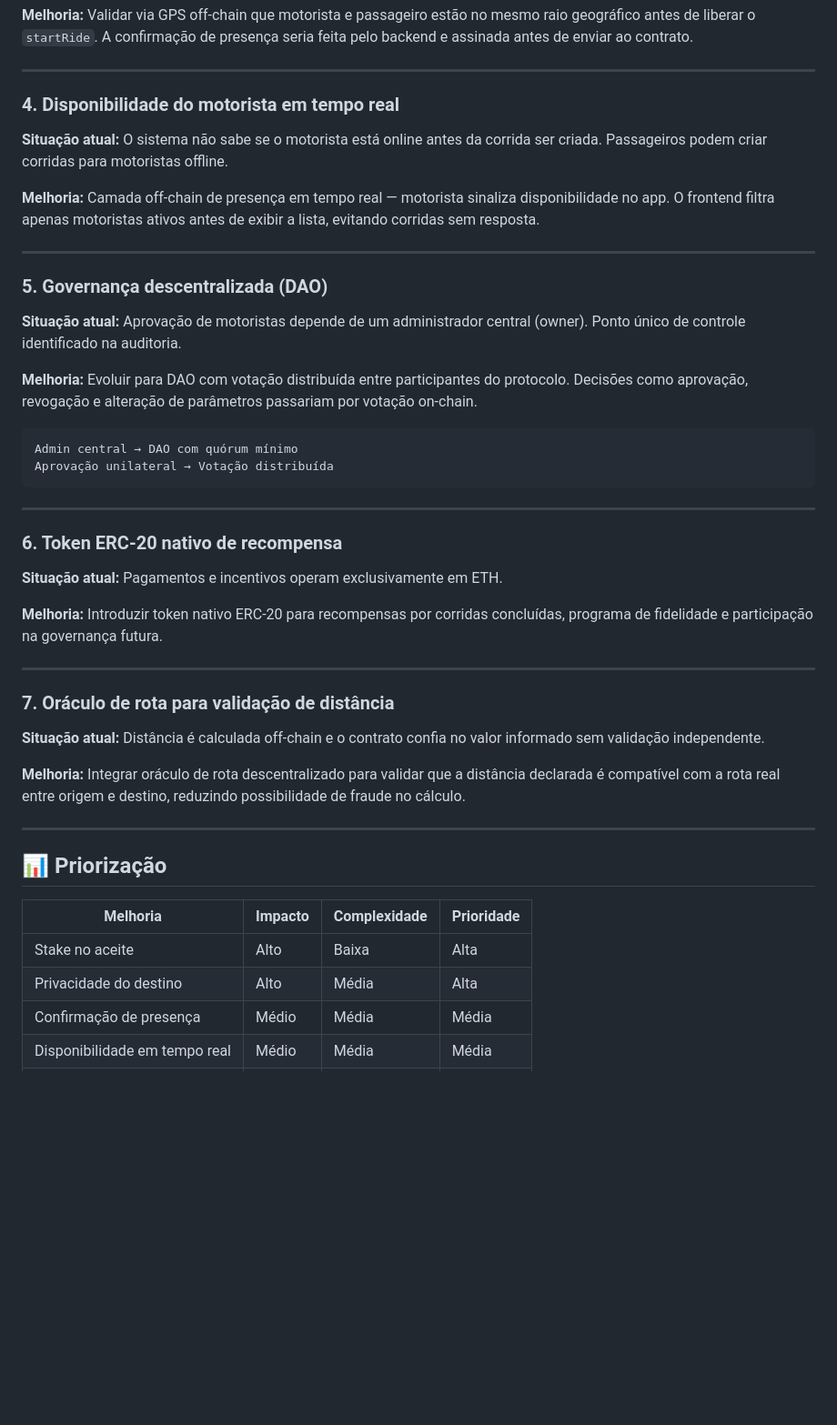
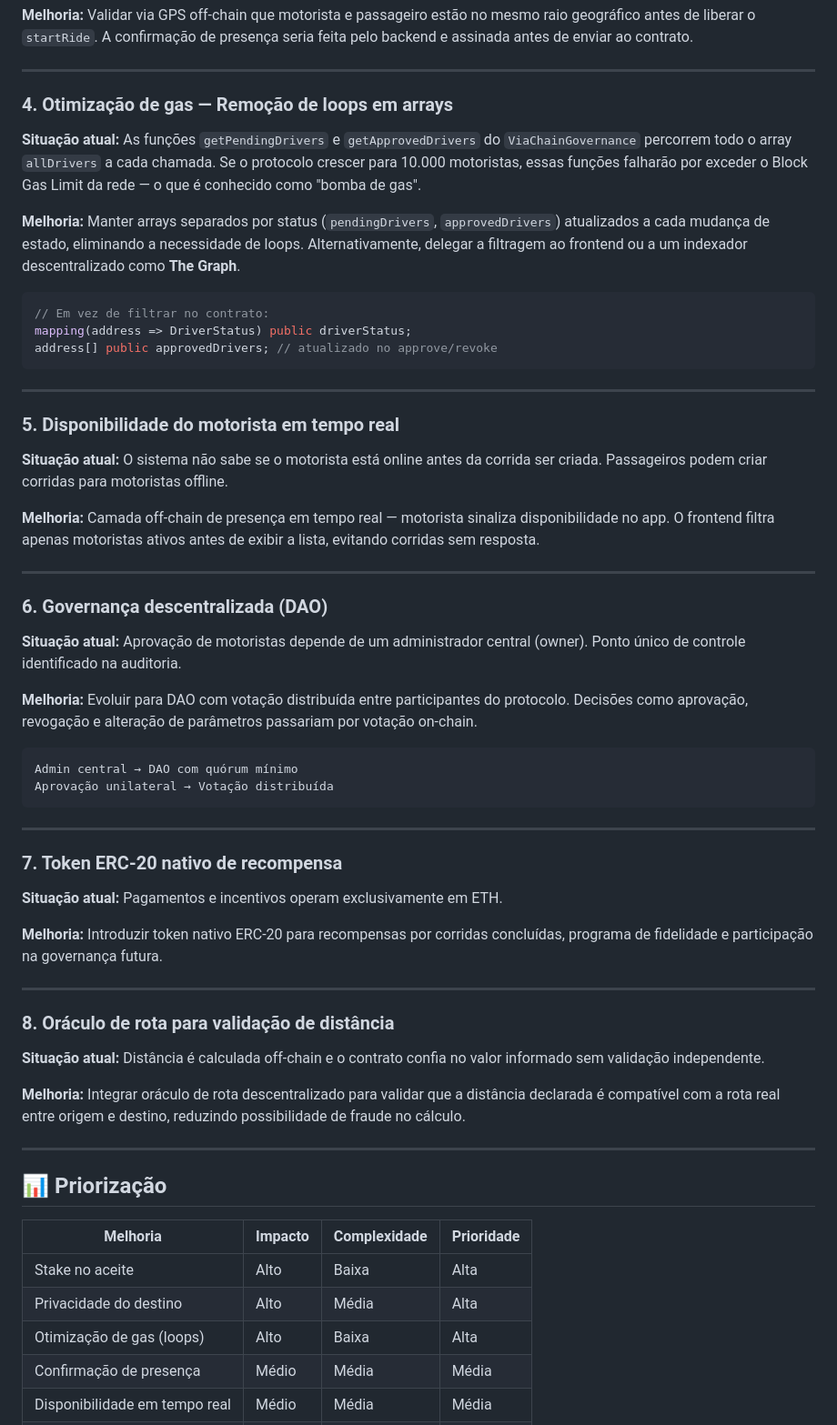
Before and after one commit to armanfm/ViaChain, a Markdown page: doc/roadmap.md, the part around the change. Shown at 91% size. Rendered like a GitHub page; blank space fills up the shorter version.

````diff
--- a/doc/roadmap.md
+++ b/doc/roadmap.md
@@ -72,7 +72,23 @@ Validar via GPS off-chain que motorista e passageiro estão no mesmo raio geogr
 
 ---
 
-### 4. Disponibilidade do motorista em tempo real
+### 4. Otimização de gas — Remoção de loops em arrays
+
+**Situação atual:**
+As funções `getPendingDrivers` e `getApprovedDrivers` do `ViaChainGovernance` percorrem todo o array `allDrivers` a cada chamada. Se o protocolo crescer para 10.000 motoristas, essas funções falharão por exceder o Block Gas Limit da rede — o que é conhecido como "bomba de gas".
+
+**Melhoria:**
+Manter arrays separados por status (`pendingDrivers`, `approvedDrivers`) atualizados a cada mudança de estado, eliminando a necessidade de loops. Alternativamente, delegar a filtragem ao frontend ou a um indexador descentralizado como **The Graph**.
+
+```solidity
+// Em vez de filtrar no contrato:
+mapping(address => DriverStatus) public driverStatus;
+address[] public approvedDrivers; // atualizado no approve/revoke
+```
+
+---
+
+### 5. Disponibilidade do motorista em tempo real
 
 **Situação atual:**
 O sistema não sabe se o motorista está online antes da corrida ser criada. Passageiros podem criar corridas para motoristas offline.
@@ -82,7 +98,7 @@ Camada off-chain de presença em tempo real — motorista sinaliza disponibilida
 
 ---
 
-### 5. Governança descentralizada (DAO)
+### 6. Governança descentralizada (DAO)
 
 **Situação atual:**
 Aprovação de motoristas depende de um administrador central (owner). Ponto único de controle identificado na auditoria.
@@ -97,7 +113,7 @@ Aprovação unilateral → Votação distribuída
 
 ---
 
-### 6. Token ERC-20 nativo de recompensa
+### 7. Token ERC-20 nativo de recompensa
 
 **Situação atual:**
 Pagamentos e incentivos operam exclusivamente em ETH.
@@ -107,7 +123,7 @@ Introduzir token nativo ERC-20 para recompensas por corridas concluídas, progra
 
 ---
 
-### 7. Oráculo de rota para validação de distância
+### 8. Oráculo de rota para validação de distância
 
 **Situação atual:**
 Distância é calculada off-chain e o contrato confia no valor informado sem validação independente.
@@ -123,6 +139,7 @@ Integrar oráculo de rota descentralizado para validar que a distância declarad
 |---|---|---|---|
 | Stake no aceite | Alto | Baixa | Alta |
 | Privacidade do destino | Alto | Média | Alta |
+| Otimização de gas (loops) | Alto | Baixa | Alta |
 | Confirmação de presença | Médio | Média | Média |
 | Disponibilidade em tempo real | Médio | Média | Média |
 | Governança DAO | Alto | Alta | Futura |
````
